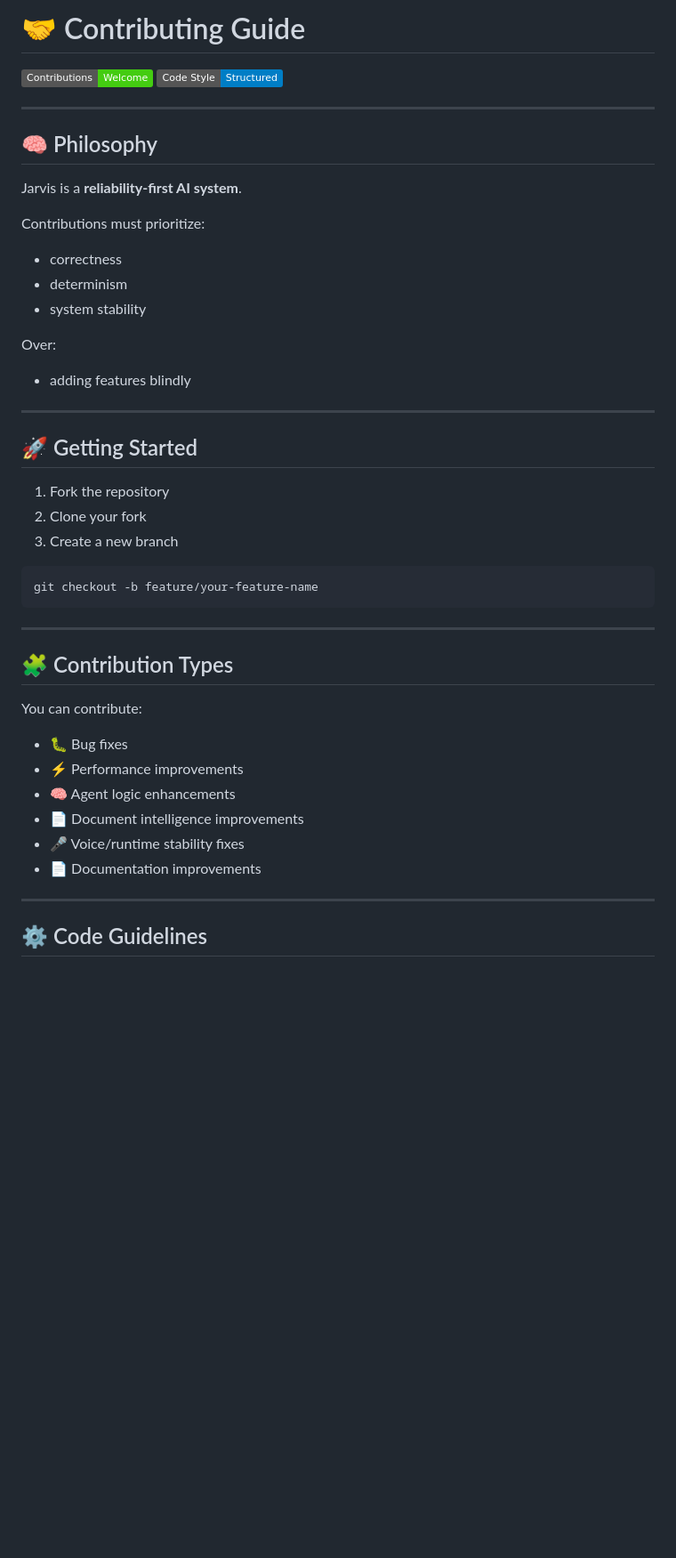
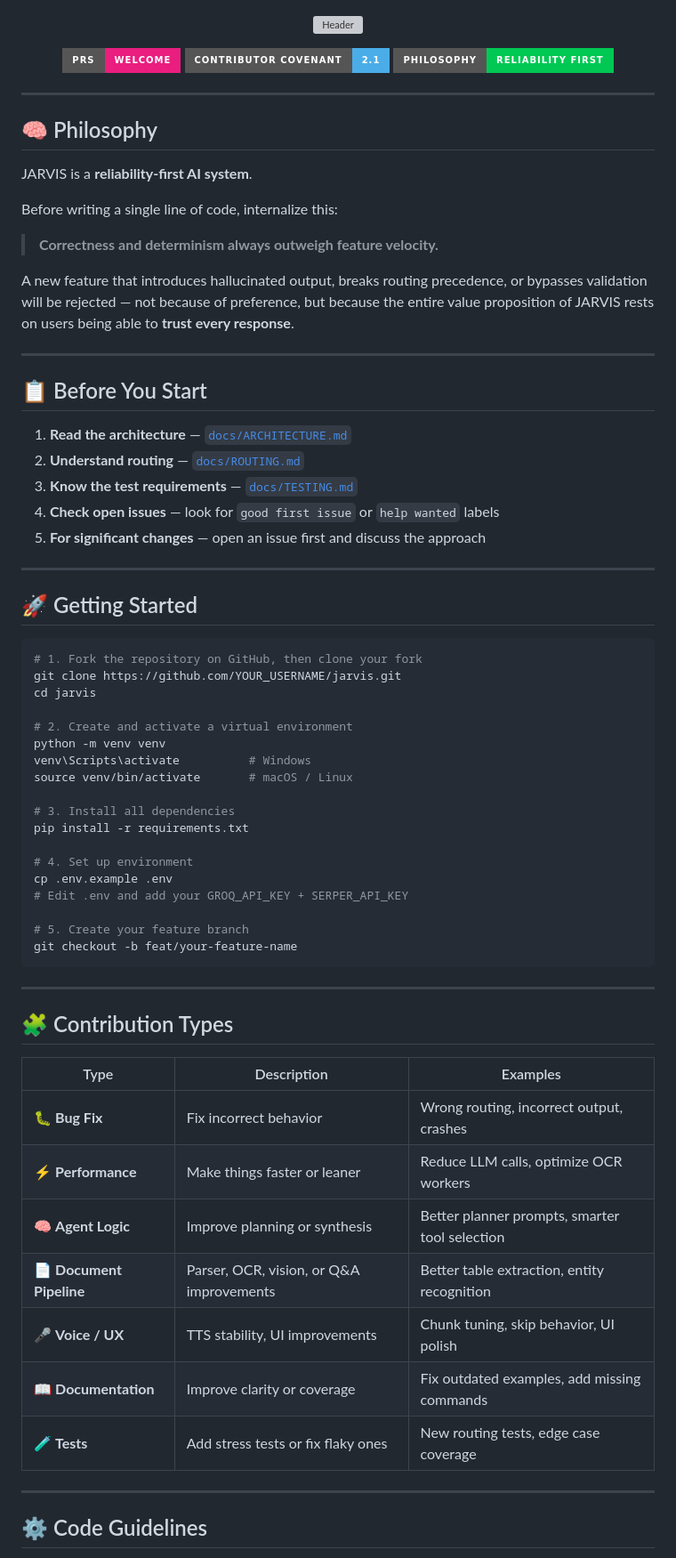
Before and after one commit to deepakrakshit/jarvis, a Markdown page: CONTRIBUTING.md, the part around one of its changes. Shown at 89% size. Rendered like a GitHub page; badges without logos; blank space fills up the shorter version; grey boxes are pictures that could not be loaded.

````diff
--- a/CONTRIBUTING.md
+++ b/CONTRIBUTING.md
@@ -1,48 +1,73 @@
-# 🤝 Contributing Guide
+<div align="center">
 
-![Contributions](https://img.shields.io/badge/Contributions-Welcome-brightgreen)
-![Code Style](https://img.shields.io/badge/Code%20Style-Structured-blue)
+[![Header](https://capsule-render.vercel.app/api?type=waving&color=gradient&customColorList=2,3,30&height=160&section=header&text=Contributing%20to%20JARVIS&fontSize=36&fontColor=ffffff&animation=twinkling&fontAlignY=50)](.)
+
+[![PRs Welcome](https://img.shields.io/badge/PRs-Welcome-E91E7F?style=for-the-badge&logo=github&logoColor=white)](.)
+[![Contributor Covenant](https://img.shields.io/badge/Contributor%20Covenant-2.1-4BADE8?style=for-the-badge)](.)
+[![Philosophy](https://img.shields.io/badge/Philosophy-Reliability%20First-00C853?style=for-the-badge)](.)
+
+</div>
 
 ---
 
 ## 🧠 Philosophy
 
-Jarvis is a **reliability-first AI system**.
+JARVIS is a **reliability-first AI system**.
 
-Contributions must prioritize:
+Before writing a single line of code, internalize this:
 
-* correctness
-* determinism
-* system stability
+> **Correctness and determinism always outweigh feature velocity.**
 
-Over:
+A new feature that introduces hallucinated output, breaks routing precedence, or bypasses validation will be rejected — not because of preference, but because the entire value proposition of JARVIS rests on users being able to **trust every response**.
 
-* adding features blindly
+---
+
+## 📋 Before You Start
+
+1. **Read the architecture** — [`docs/ARCHITECTURE.md`](docs/ARCHITECTURE.md)
+2. **Understand routing** — [`docs/ROUTING.md`](docs/ROUTING.md)
+3. **Know the test requirements** — [`docs/TESTING.md`](docs/TESTING.md)
+4. **Check open issues** — look for `good first issue` or `help wanted` labels
+5. **For significant changes** — open an issue first and discuss the approach
 
 ---
 
 ## 🚀 Getting Started
 
-1. Fork the repository
-2. Clone your fork
-3. Create a new branch
+```bash
+# 1. Fork the repository on GitHub, then clone your fork
+git clone https://github.com/YOUR_USERNAME/jarvis.git
+cd jarvis
 
-```bash
-git checkout -b feature/your-feature-name
+# 2. Create and activate a virtual environment
+python -m venv venv
+venv\Scripts\activate          # Windows
+source venv/bin/activate       # macOS / Linux
+
+# 3. Install all dependencies
+pip install -r requirements.txt
+
+# 4. Set up environment
+cp .env.example .env
+# Edit .env and add your GROQ_API_KEY + SERPER_API_KEY
+
+# 5. Create your feature branch
+git checkout -b feat/your-feature-name
 ```
 
 ---
 
 ## 🧩 Contribution Types
 
-You can contribute:
-
-* 🐛 Bug fixes
-* ⚡ Performance improvements
-* 🧠 Agent logic enhancements
-* 📄 Document intelligence improvements
-* 🎤 Voice/runtime stability fixes
-* 📄 Documentation improvements
+| Type | Description | Examples |
+|---|---|---|
+| 🐛 **Bug Fix** | Fix incorrect behavior | Wrong routing, incorrect output, crashes |
+| ⚡ **Performance** | Make things faster or leaner | Reduce LLM calls, optimize OCR workers |
+| 🧠 **Agent Logic** | Improve planning or synthesis | Better planner prompts, smarter tool selection |
+| 📄 **Document Pipeline** | Parser, OCR, vision, or Q&A improvements | Better table extraction, entity recognition |
+| 🎤 **Voice / UX** | TTS stability, UI improvements | Chunk tuning, skip behavior, UI polish |
+| 📖 **Documentation** | Improve clarity or coverage | Fix outdated examples, add missing commands |
+| 🧪 **Tests** | Add stress tests or fix flaky ones | New routing tests, edge case coverage |
 
 ---
 
````
Also changed, not shown: other parts of CONTRIBUTING.md (+117 -50 lines).
